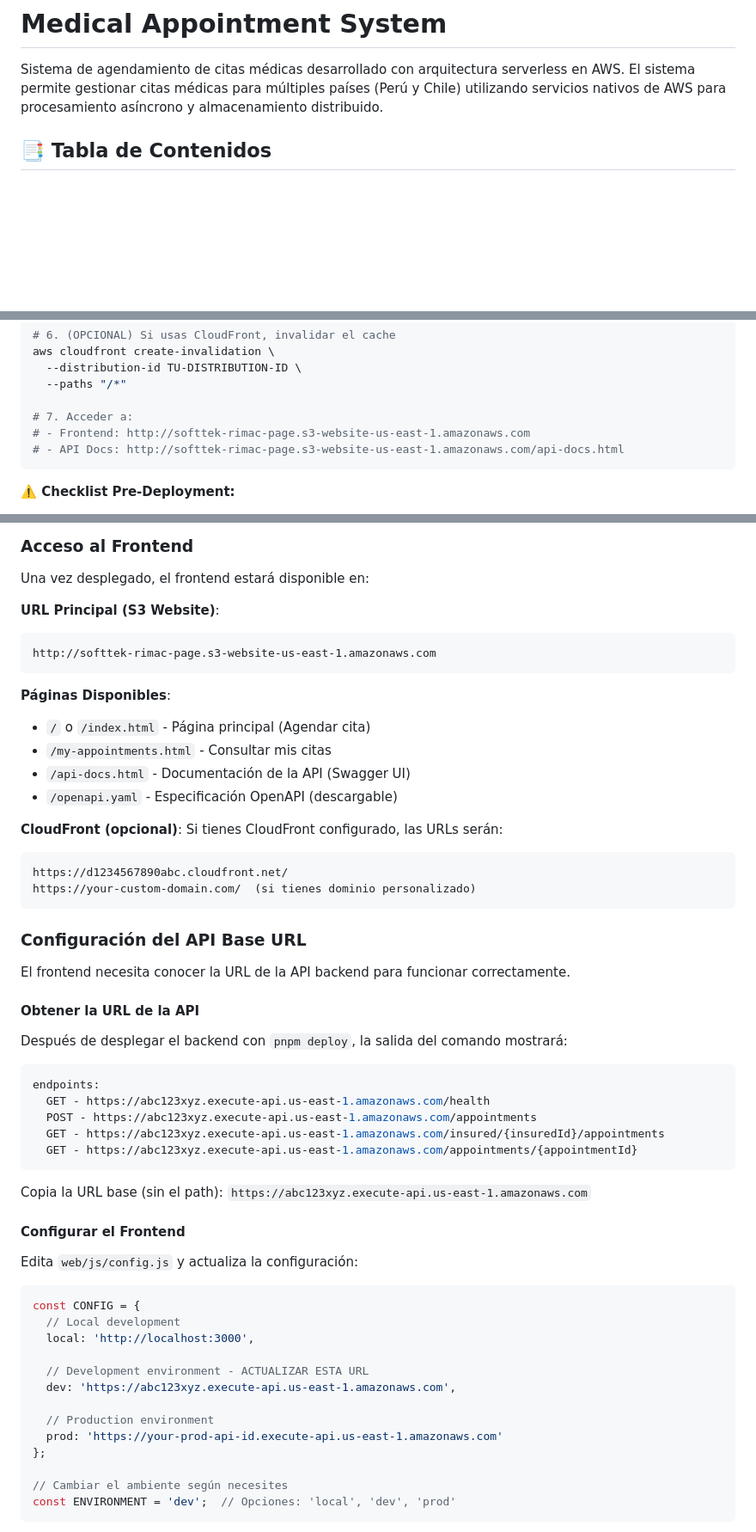
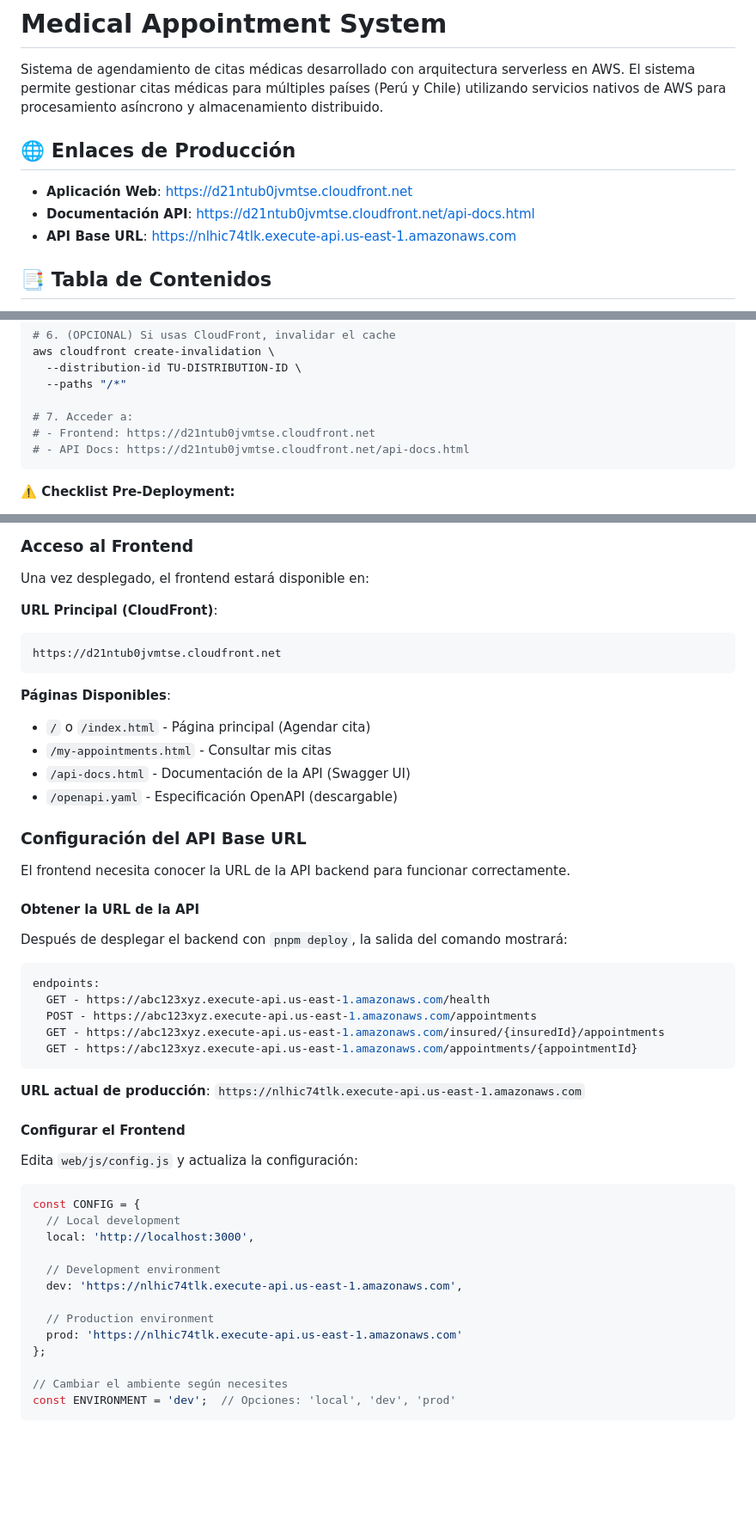
Before and after one commit to Alvaro1599/softtek-rimac-test, a Markdown page: README.md, 3 parts joined by grey strips. Shown: that part at 86% size. GitHub-like rendering; blank space fills up the shorter version.

Commit message:
docs: update production URLs for CloudFront and API

````diff
--- a/README.md
+++ b/README.md
@@ -1,6 +1,12 @@
 # Medical Appointment System
 
 Sistema de agendamiento de citas médicas desarrollado con arquitectura serverless en AWS. El sistema permite gestionar citas médicas para múltiples países (Perú y Chile) utilizando servicios nativos de AWS para procesamiento asíncrono y almacenamiento distribuido.
+
+## 🌐 Enlaces de Producción
+
+- **Aplicación Web**: https://d21ntub0jvmtse.cloudfront.net
+- **Documentación API**: https://d21ntub0jvmtse.cloudfront.net/api-docs.html
+- **API Base URL**: https://nlhic74tlk.execute-api.us-east-1.amazonaws.com
 
 ## 📑 Tabla de Contenidos
 
@@ -95,8 +101,8 @@ aws cloudfront create-invalidation \
   --paths "/*"
 
 # 7. Acceder a:
-# - Frontend: http://softtek-rimac-page.s3-website-us-east-1.amazonaws.com
-# - API Docs: http://softtek-rimac-page.s3-website-us-east-1.amazonaws.com/api-docs.html
+# - Frontend: https://d21ntub0jvmtse.cloudfront.net
+# - API Docs: https://d21ntub0jvmtse.cloudfront.net/api-docs.html
 ```
 
 **⚠️ Checklist Pre-Deployment:**
@@ -473,9 +479,9 @@ aws cloudfront list-distributions --query 'DistributionList.Items[*].[Id,DomainN
 
 Una vez desplegado, el frontend estará disponible en:
 
-**URL Principal (S3 Website)**:
+**URL Principal (CloudFront)**:
 ```
-http://softtek-rimac-page.s3-website-us-east-1.amazonaws.com
+https://d21ntub0jvmtse.cloudfront.net
 ```
 
 **Páginas Disponibles**:
@@ -483,12 +489,6 @@ http://softtek-rimac-page.s3-website-us-east-1.amazonaws.com
 - `/my-appointments.html` - Consultar mis citas
 - `/api-docs.html` - Documentación de la API (Swagger UI)
 - `/openapi.yaml` - Especificación OpenAPI (descargable)
-
-**CloudFront (opcional)**: Si tienes CloudFront configurado, las URLs serán:
-```
-https://d1234567890abc.cloudfront.net/
-https://your-custom-domain.com/  (si tienes dominio personalizado)
-```
 
 ### Configuración del API Base URL
 
@@ -506,7 +506,7 @@ endpoints:
   GET - https://abc123xyz.execute-api.us-east-1.amazonaws.com/appointments/{appointmentId}
 ```
 
-Copia la URL base (sin el path): `https://abc123xyz.execute-api.us-east-1.amazonaws.com`
+**URL actual de producción**: `https://nlhic74tlk.execute-api.us-east-1.amazonaws.com`
 
 #### Configurar el Frontend
 
@@ -517,11 +517,11 @@ const CONFIG = {
   // Local development
   local: 'http://localhost:3000',
 
-  // Development environment - ACTUALIZAR ESTA URL
-  dev: 'https://abc123xyz.execute-api.us-east-1.amazonaws.com',
+  // Development environment
+  dev: 'https://nlhic74tlk.execute-api.us-east-1.amazonaws.com',
 
   // Production environment
-  prod: 'https://your-prod-api-id.execute-api.us-east-1.amazonaws.com'
+  prod: 'https://nlhic74tlk.execute-api.us-east-1.amazonaws.com'
 };
 
 // Cambiar el ambiente según necesites
````
Also changed, not shown: other parts of README.md (+8 -8 lines).
